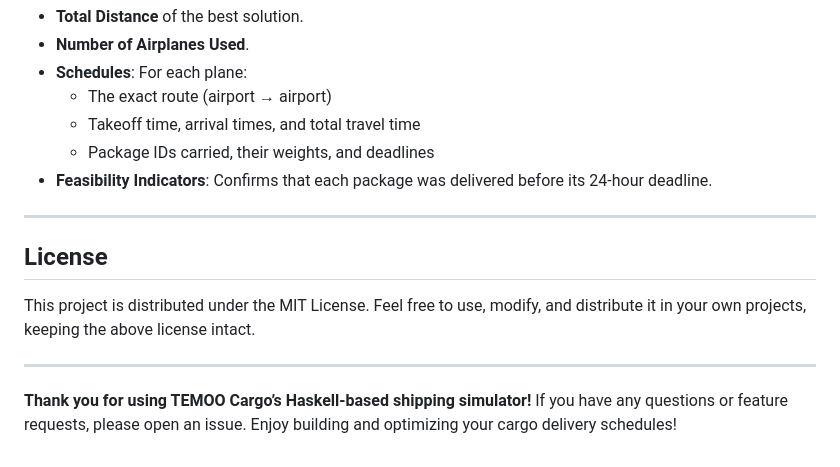
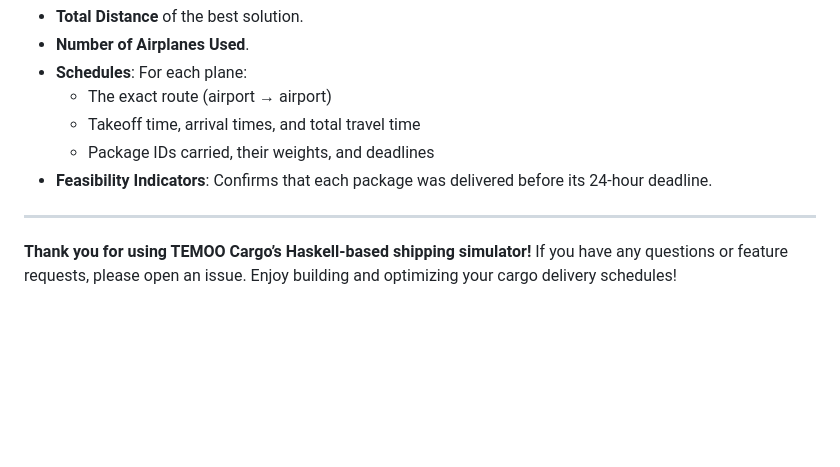
Before and after one commit to axyl-casc/AirplaneGraphProject, a Markdown page: README.md, the part around the change. Drawn GitHub-style; blank space fills up the shorter version.

```diff
--- a/README.md
+++ b/README.md
@@ -182,9 +182,5 @@ A successful run displays (or writes to `solution.txt` or similar):
 
 ---
 
-## License
-This project is distributed under the MIT License. Feel free to use, modify, and distribute it in your own projects, keeping the above license intact.
-
----
 
 **Thank you for using TEMOO Cargo’s Haskell-based shipping simulator!** If you have any questions or feature requests, please open an issue. Enjoy building and optimizing your cargo delivery schedules!
```
